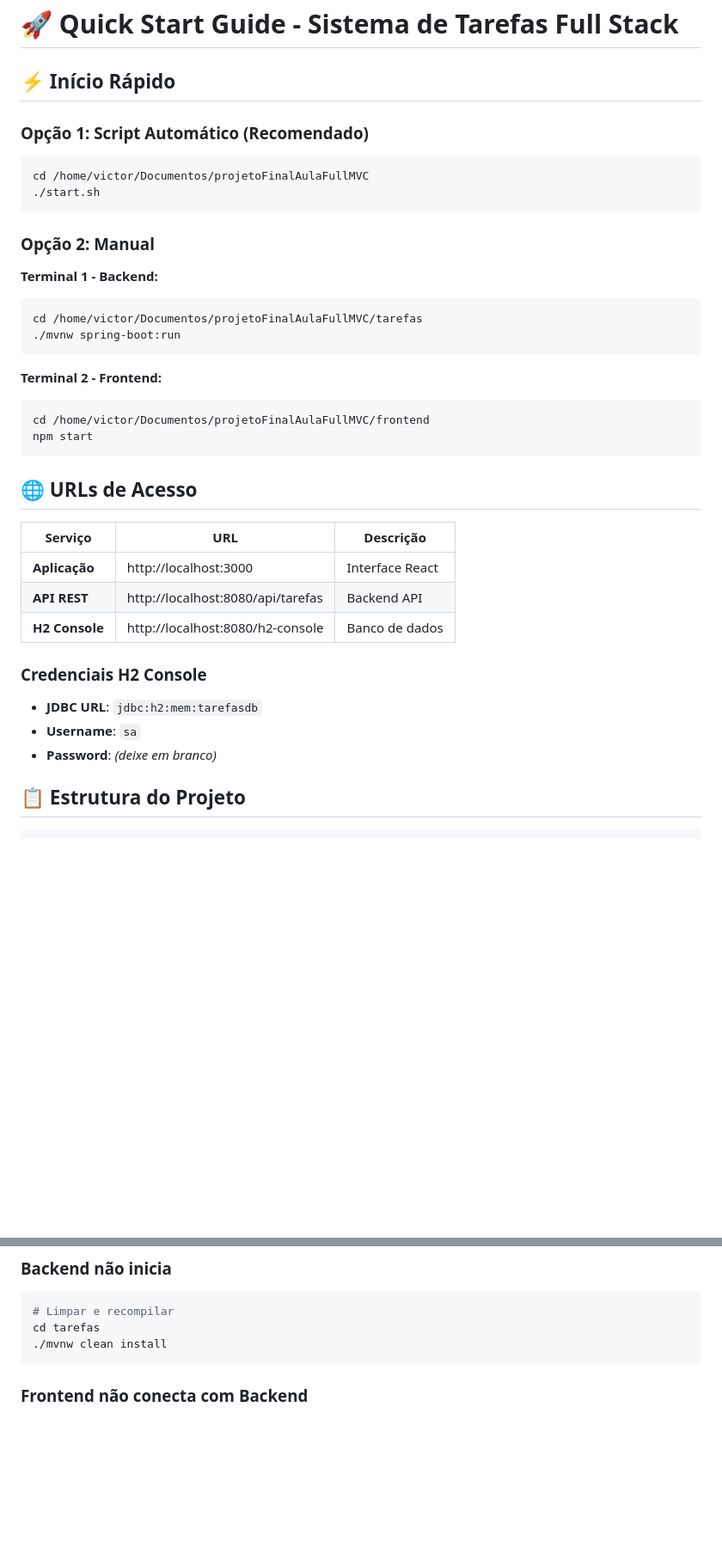
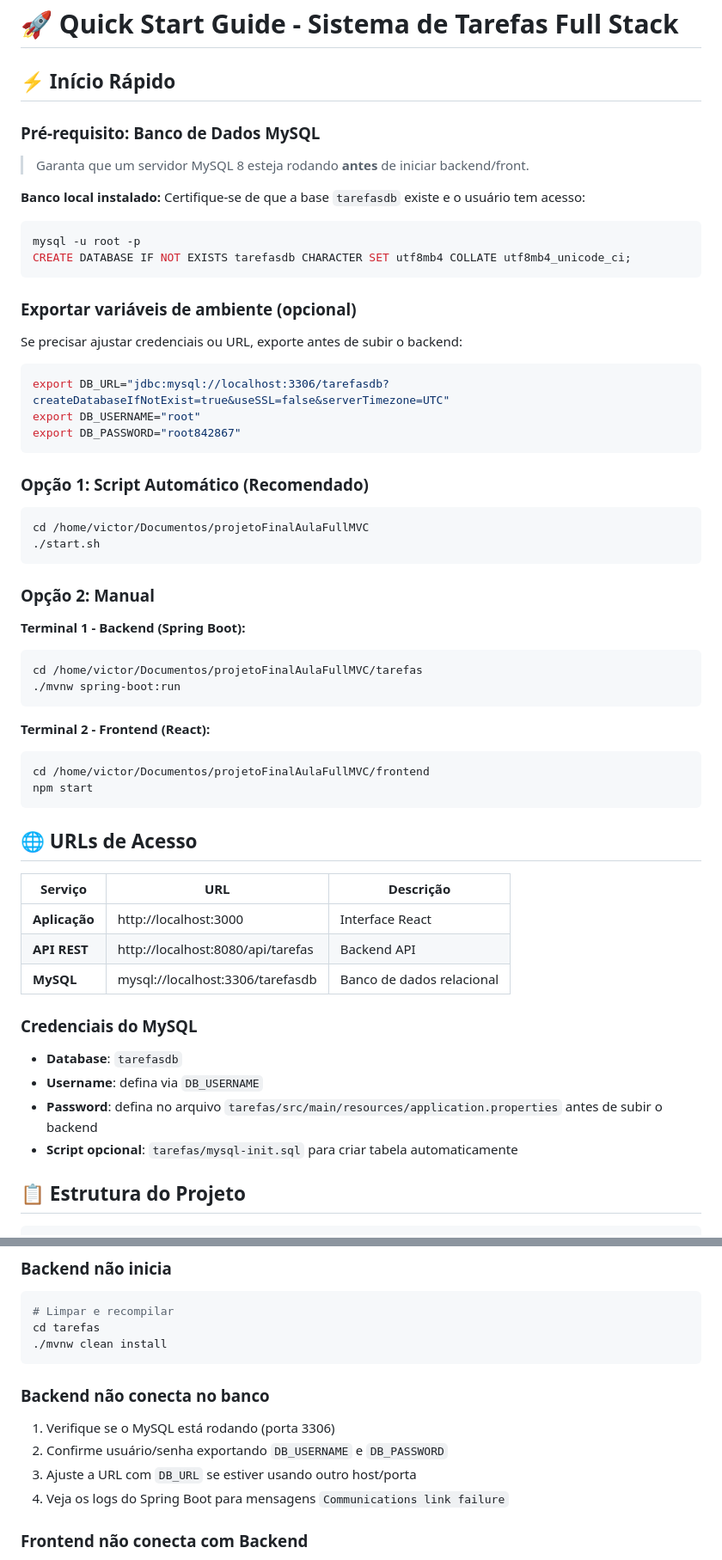
Before and after one commit to Victor84286/projetoFinalAulaFullMVC, a Markdown page: QUICK_START.md, 2 parts joined by grey strips. Shown: that part at 86% size. GitHub-like rendering; blank space fills up the shorter version.

Commit message:
atualizando o quick start

````diff
--- a/QUICK_START.md
+++ b/QUICK_START.md
@@ -1,6 +1,24 @@
 # 🚀 Quick Start Guide - Sistema de Tarefas Full Stack
 
 ## ⚡ Início Rápido
+
+### Pré-requisito: Banco de Dados MySQL
+
+> Garanta que um servidor MySQL 8 esteja rodando **antes** de iniciar backend/front.
+
+**Banco local instalado:** Certifique-se de que a base `tarefasdb` existe e o usuário tem acesso:
+```bash
+mysql -u root -p
+CREATE DATABASE IF NOT EXISTS tarefasdb CHARACTER SET utf8mb4 COLLATE utf8mb4_unicode_ci;
+```
+
+### Exportar variáveis de ambiente (opcional)
+Se precisar ajustar credenciais ou URL, exporte antes de subir o backend:
+```bash
+export DB_URL="jdbc:mysql://localhost:3306/tarefasdb?createDatabaseIfNotExist=true&useSSL=false&serverTimezone=UTC"
+export DB_USERNAME="root"
+export DB_PASSWORD="root842867"
+```
 
 ### Opção 1: Script Automático (Recomendado)
 
@@ -11,13 +29,13 @@ cd /home/victor/Documentos/projetoFinalAulaFullMVC
 
 ### Opção 2: Manual
 
-**Terminal 1 - Backend:**
+**Terminal 1 - Backend (Spring Boot):**
 ```bash
 cd /home/victor/Documentos/projetoFinalAulaFullMVC/tarefas
 ./mvnw spring-boot:run
 ```
 
-**Terminal 2 - Frontend:**
+**Terminal 2 - Frontend (React):**
 ```bash
 cd /home/victor/Documentos/projetoFinalAulaFullMVC/frontend
 npm start
@@ -29,12 +47,13 @@ npm start
 |---------|-----|-----------|
 | **Aplicação** | http://localhost:3000 | Interface React |
 | **API REST** | http://localhost:8080/api/tarefas | Backend API |
-| **H2 Console** | http://localhost:8080/h2-console | Banco de dados |
+| **MySQL** | mysql://localhost:3306/tarefasdb | Banco de dados relacional |
 
-### Credenciais H2 Console
-- **JDBC URL**: `jdbc:h2:mem:tarefasdb`
-- **Username**: `sa`
-- **Password**: *(deixe em branco)*
+### Credenciais do MySQL
+- **Database**: `tarefasdb`
+- **Username**: defina via `DB_USERNAME`
+- **Password**: defina no arquivo `tarefas/src/main/resources/application.properties` antes de subir o backend
+- **Script opcional**: `tarefas/mysql-init.sql` para criar tabela automaticamente
 
 ## 📋 Estrutura do Projeto
 
@@ -164,6 +181,12 @@ UI atualizada!
 cd tarefas
 ./mvnw clean install
 ```
+
+### Backend não conecta no banco
+1. Verifique se o MySQL está rodando (porta 3306)
+2. Confirme usuário/senha exportando `DB_USERNAME` e `DB_PASSWORD`
+3. Ajuste a URL com `DB_URL` se estiver usando outro host/porta
+4. Veja os logs do Spring Boot para mensagens `Communications link failure`
 
 ### Frontend não conecta com Backend
 1. Verifique se backend está rodando (porta 8080)
````
Also changed, not shown: other parts of QUICK_START.md (+7 -7 lines).
